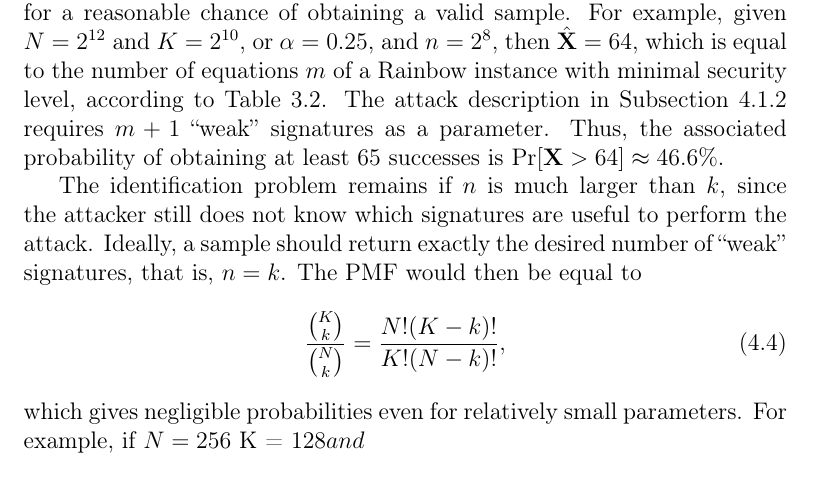
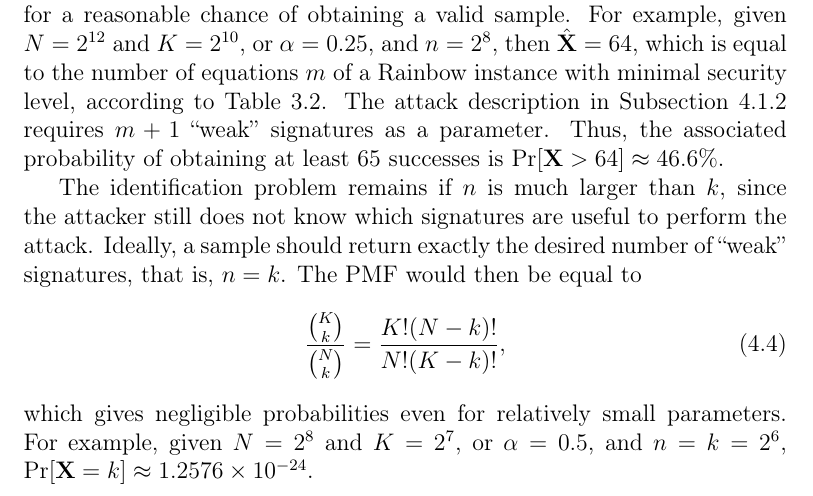
Before and after one commit to zambonin/msc, a LaTeX thesis (main.tex): part of page 55 of 64, cut so that both start at the same text. Compiled offline with pdfLaTeX.

Commit message:
overleaf_to_git: update main.tex from r13455 to r13470

```diff
--- a/main.tex
+++ b/main.tex
@@ -1351,9 +1351,9 @@ It is thus expected that a large enough number of signatures is collected for a
 
 The identification problem remains if $n$ is much larger than $k$, since the attacker still does not know which signatures are useful to perform the attack. Ideally, a sample should return exactly the desired number of ``weak'' signatures, that is, $n = k$. The PMF would then be equal to
 \begin{align}
-  \frac{\binom{K}{k}}{\binom{N}{k}} = \frac{N! (K - k)!}{K! (N - k)!},
+  \frac{\binom{K}{k}}{\binom{N}{k}} = \frac{K! (N - k)!}{N! (K - k)!},
 \end{align}
-which gives negligible probabilities even for relatively small parameters. For example, if $N = 256$ K = 128$ and
+which gives negligible probabilities even for relatively small parameters. For example, given $N = 2^{8}$ and $K = 2^{7}$, or $\alpha = 0.5$, and $n = k = 2^{6}$, $\Pr[\mathbf{X} = k] \approx 1.2576 \times 10^{-24}$.
 
 \subsection{Reparation of the method}\label{subsec:repair}
 
```
